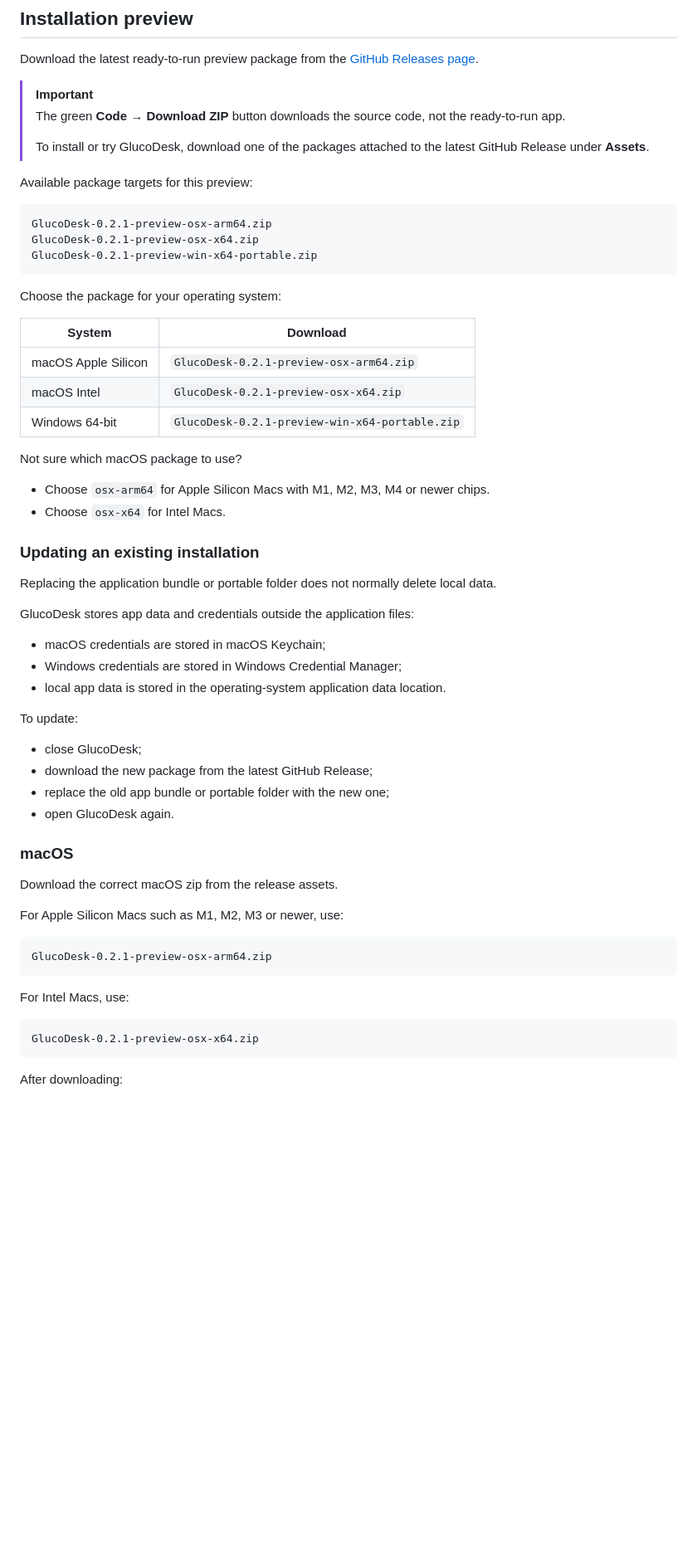
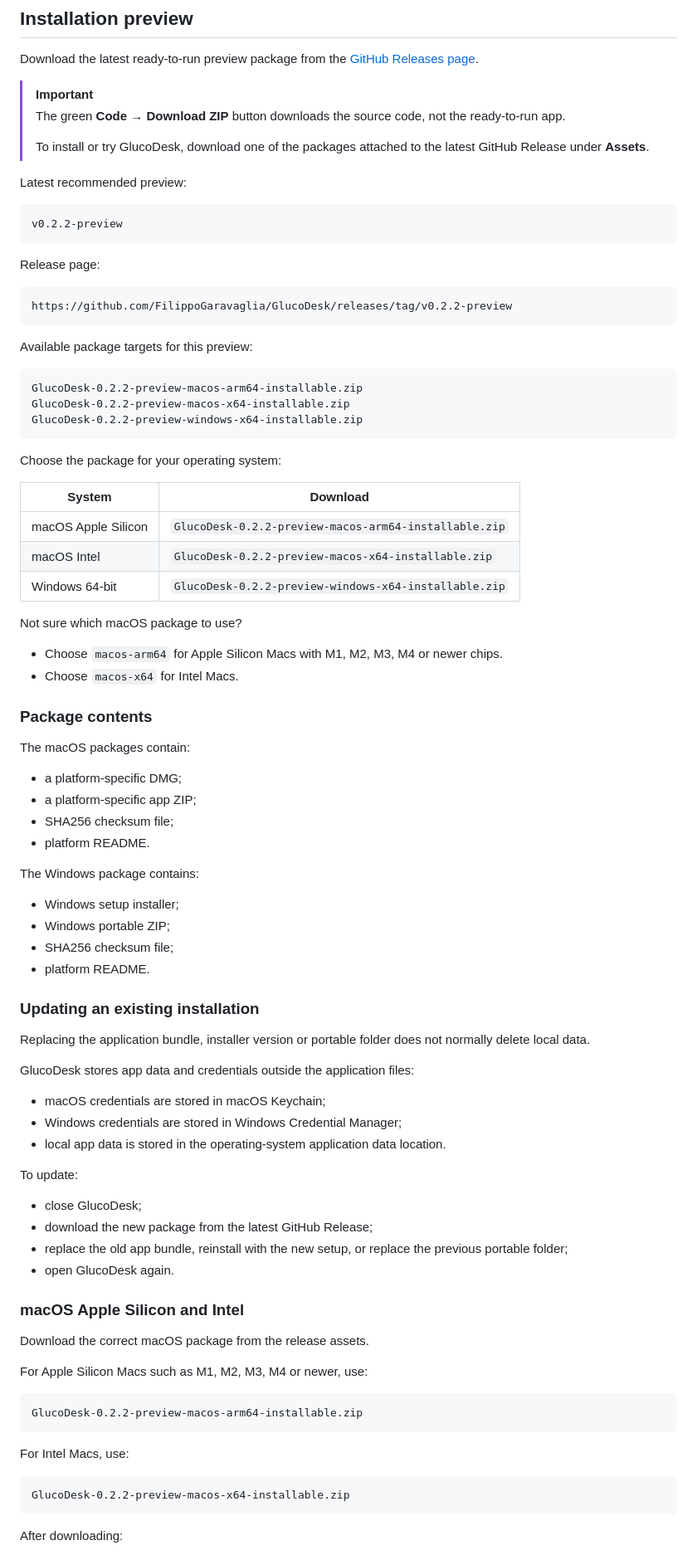
Before and after one commit to FilippoGaravaglia/GlucoDesk, a Markdown page: README.md, the part around one of its changes. Shown at 83% size. Rendered like a GitHub page; blank space fills up the shorter version.

````diff
--- a/README.md
+++ b/README.md
@@ -414,30 +447,58 @@ Download the latest ready-to-run preview package from the [GitHub Releases page]
 >
 > To install or try GlucoDesk, download one of the packages attached to the latest GitHub Release under **Assets**.
 
+Latest recommended preview:
+
+```text
+v0.2.2-preview
+```
+
+Release page:
+
+```text
+https://github.com/FilippoGaravaglia/GlucoDesk/releases/tag/v0.2.2-preview
+```
+
 Available package targets for this preview:
 
 ```text
-GlucoDesk-0.2.1-preview-osx-arm64.zip
-GlucoDesk-0.2.1-preview-osx-x64.zip
-GlucoDesk-0.2.1-preview-win-x64-portable.zip
+GlucoDesk-0.2.2-preview-macos-arm64-installable.zip
+GlucoDesk-0.2.2-preview-macos-x64-installable.zip
+GlucoDesk-0.2.2-preview-windows-x64-installable.zip
 ```
 
 Choose the package for your operating system:
 
-| System              | Download                                       |
-| ------------------- | ---------------------------------------------- |
-| macOS Apple Silicon | `GlucoDesk-0.2.1-preview-osx-arm64.zip`        |
-| macOS Intel         | `GlucoDesk-0.2.1-preview-osx-x64.zip`          |
-| Windows 64-bit      | `GlucoDesk-0.2.1-preview-win-x64-portable.zip` |
+| System              | Download                                              |
+| ------------------- | ----------------------------------------------------- |
+| macOS Apple Silicon | `GlucoDesk-0.2.2-preview-macos-arm64-installable.zip` |
+| macOS Intel         | `GlucoDesk-0.2.2-preview-macos-x64-installable.zip`   |
+| Windows 64-bit      | `GlucoDesk-0.2.2-preview-windows-x64-installable.zip` |
 
 Not sure which macOS package to use?
 
-* Choose `osx-arm64` for Apple Silicon Macs with M1, M2, M3, M4 or newer chips.
-* Choose `osx-x64` for Intel Macs.
+* Choose `macos-arm64` for Apple Silicon Macs with M1, M2, M3, M4 or newer chips.
+* Choose `macos-x64` for Intel Macs.
+
+### Package contents
+
+The macOS packages contain:
+
+* a platform-specific DMG;
+* a platform-specific app ZIP;
+* SHA256 checksum file;
+* platform README.
+
+The Windows package contains:
+
+* Windows setup installer;
+* Windows portable ZIP;
+* SHA256 checksum file;
+* platform README.
 
 ### Updating an existing installation
 
-Replacing the application bundle or portable folder does not normally delete local data.
+Replacing the application bundle, installer version or portable folder does not normally delete local data.
 
 GlucoDesk stores app data and credentials outside the application files:
 
@@ -449,23 +510,23 @@ To update:
 
 * close GlucoDesk;
 * download the new package from the latest GitHub Release;
-* replace the old app bundle or portable folder with the new one;
+* replace the old app bundle, reinstall with the new setup, or replace the previous portable folder;
 * open GlucoDesk again.
 
-### macOS
+### macOS Apple Silicon and Intel
 
-Download the correct macOS zip from the release assets.
+Download the correct macOS package from the release assets.
 
-For Apple Silicon Macs such as M1, M2, M3 or newer, use:
+For Apple Silicon Macs such as M1, M2, M3, M4 or newer, use:
 
 ```text
-GlucoDesk-0.2.1-preview-osx-arm64.zip
+GlucoDesk-0.2.2-preview-macos-arm64-installable.zip
 ```
 
 For Intel Macs, use:
 
 ```text
-GlucoDesk-0.2.1-preview-osx-x64.zip
+GlucoDesk-0.2.2-preview-macos-x64-installable.zip
 ```
 
 After downloading:
````
Also changed, not shown: other parts of README.md (+253 -285 lines).
